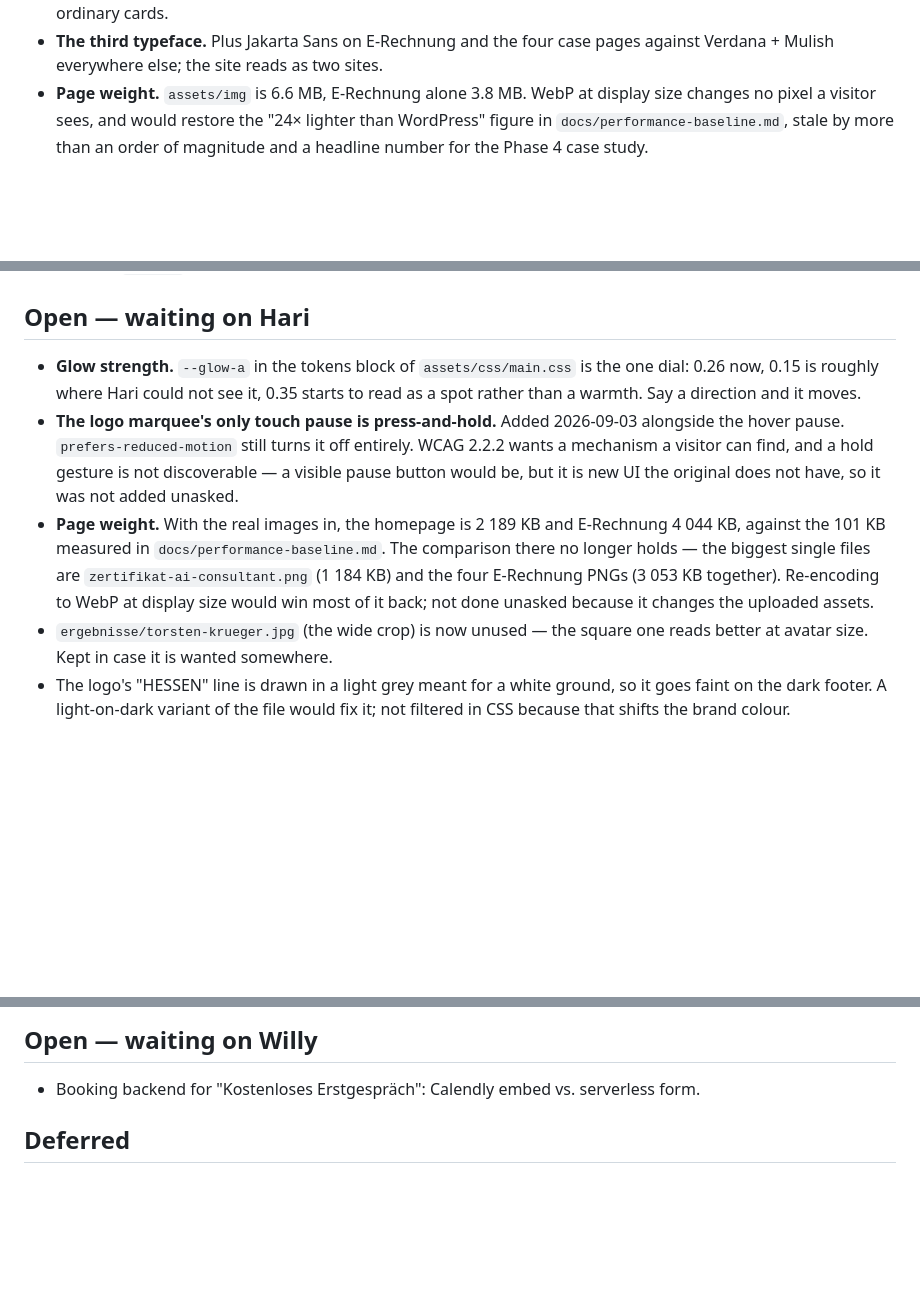
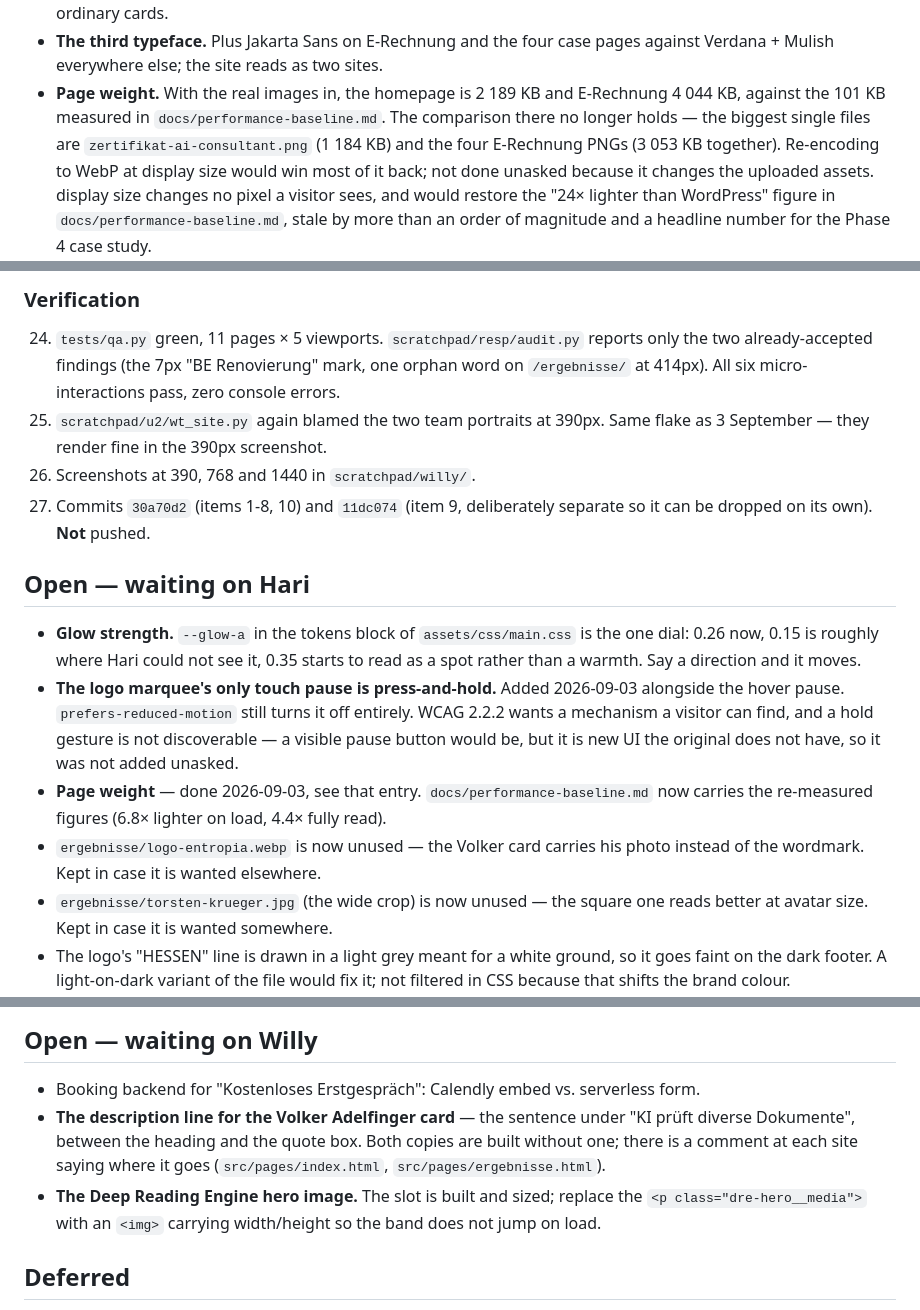
Before and after one commit to haritianaramparany3331-ship-it/KIBH-Webseite, a Markdown page: PROGRESS.md, 3 parts joined by grey strips. Rendered like a GitHub page; blank space fills up the shorter version.

```diff
--- a/PROGRESS.md
+++ b/PROGRESS.md
@@ -413,7 +413,7 @@ revisiting rather than losing.
   ordinary cards.
 - **The third typeface.** Plus Jakarta Sans on E-Rechnung and the four case
   pages against Verdana + Mulish everywhere else; the site reads as two sites.
-- **Page weight.** `assets/img` is 6.6 MB, E-Rechnung alone 3.8 MB. WebP at
+- **Page weight.** With the real images in, the homepage is 2 189 KB and E-Rechnung 4 044 KB, against the 101 KB measured in `docs/performance-baseline.md`. The comparison there no longer holds — the biggest single files are `zertifikat-ai-consultant.png` (1 184 KB) and the four E-Rechnung PNGs (3 053 KB together). Re-encoding to WebP at display size would win most of it back; not done unasked because it changes the uploaded assets.
   display size changes no pixel a visitor sees, and would restore the "24×
   lighter than WordPress" figure in `docs/performance-baseline.md`, stale by
   more than an order of magnitude and a headline number for the Phase 4 case
@@ -619,8 +691,22 @@ twenty.
+### Verification
+
+24. `tests/qa.py` green, 11 pages × 5 viewports. `scratchpad/resp/audit.py`
+    reports only the two already-accepted findings (the 7px "BE Renovierung"
+    mark, one orphan word on `/ergebnisse/` at 414px). All six
+    micro-interactions pass, zero console errors.
+25. `scratchpad/u2/wt_site.py` again blamed the two team portraits at 390px.
+    Same flake as 3 September — they render fine in the 390px screenshot.
+26. Screenshots at 390, 768 and 1440 in `scratchpad/willy/`.
+27. Commits `30a70d2` (items 1-8, 10) and `11dc074` (item 9, deliberately
+    separate so it can be dropped on its own). **Not** pushed.
+
+
 ## Open — waiting on Hari
 
 - **Glow strength.** `--glow-a` in the tokens block of `assets/css/main.css` is the one dial: 0.26 now, 0.15 is roughly where Hari could not see it, 0.35 starts to read as a spot rather than a warmth. Say a direction and it moves.
 - **The logo marquee's only touch pause is press-and-hold.** Added 2026-09-03 alongside the hover pause. `prefers-reduced-motion` still turns it off entirely. WCAG 2.2.2 wants a mechanism a visitor can find, and a hold gesture is not discoverable — a visible pause button would be, but it is new UI the original does not have, so it was not added unasked.
-- **Page weight.** With the real images in, the homepage is 2 189 KB and E-Rechnung 4 044 KB, against the 101 KB measured in `docs/performance-baseline.md`. The comparison there no longer holds — the biggest single files are `zertifikat-ai-consultant.png` (1 184 KB) and the four E-Rechnung PNGs (3 053 KB together). Re-encoding to WebP at display size would win most of it back; not done unasked because it changes the uploaded assets.
+- **Page weight** — done 2026-09-03, see that entry. `docs/performance-baseline.md` now carries the re-measured figures (6.8× lighter on load, 4.4× fully read).
+- `ergebnisse/logo-entropia.webp` is now unused — the Volker card carries his photo instead of the wordmark. Kept in case it is wanted elsewhere.
 - `ergebnisse/torsten-krueger.jpg` (the wide crop) is now unused — the square one reads better at avatar size. Kept in case it is wanted somewhere.
 - The logo's "HESSEN" line is drawn in a light grey meant for a white ground, so it goes faint on the dark footer. A light-on-dark variant of the file would fix it; not filtered in CSS because that shifts the brand colour.
 - The 🙂 inside Martin Kraus's quoted testimonial on `/ergebnisse/`. Left in — it is a customer's own words.
@@ -638,6 +724,13 @@ twenty.
 ## Open — waiting on Willy
 
 - Booking backend for "Kostenloses Erstgespräch": Calendly embed vs. serverless form.
+- **The description line for the Volker Adelfinger card** — the sentence under
+  "KI prüft diverse Dokumente", between the heading and the quote box. Both
+  copies are built without one; there is a comment at each site saying where
+  it goes (`src/pages/index.html`, `src/pages/ergebnisse.html`).
+- **The Deep Reading Engine hero image.** The slot is built and sized;
+  replace the `<p class="dre-hero__media">` with an `<img>` carrying
+  width/height so the band does not jump on load.
 
 ## Deferred
 
```
Also changed, not shown: other parts of PROGRESS.md (+72 -0 lines).
